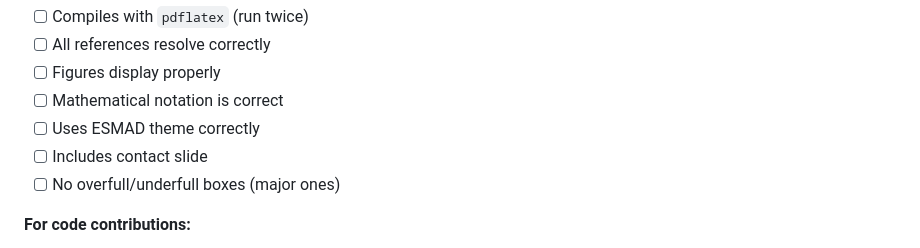
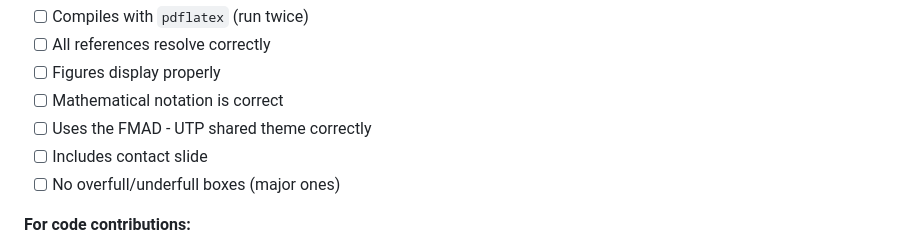
Before and after one commit to DiogoRibeiro7/academic-presentations, a Markdown page: CONTRIBUTING.md, the part around the change. GitHub-like rendering.

Commit message:
docs: update current institutional naming to FMAD - UTP

```diff
--- a/CONTRIBUTING.md
+++ b/CONTRIBUTING.md
@@ -561,7 +561,7 @@ Before submitting a PR, ensure:
 - [ ] All references resolve correctly
 - [ ] Figures display properly
 - [ ] Mathematical notation is correct
-- [ ] Uses ESMAD theme correctly
+- [ ] Uses the FMAD - UTP shared theme correctly
 - [ ] Includes contact slide
 - [ ] No overfull/underfull boxes (major ones)
 
```
